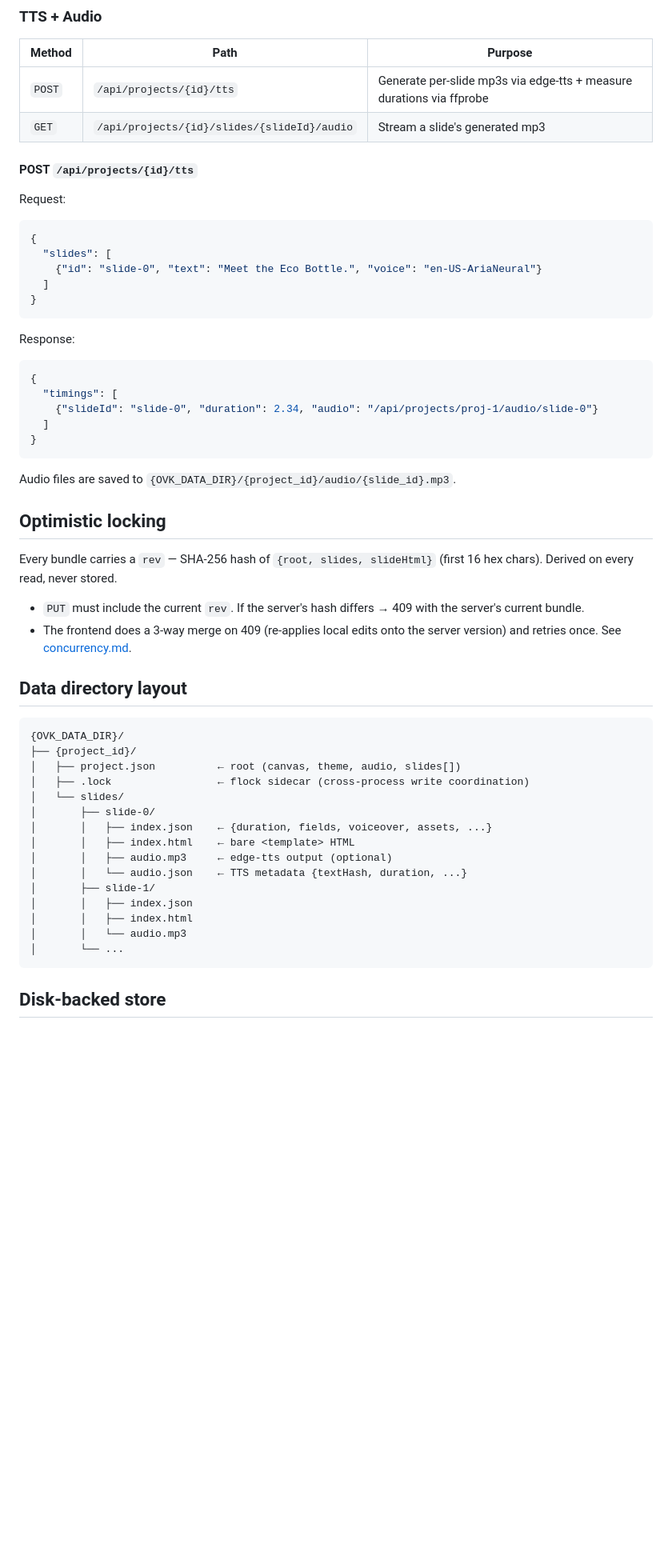
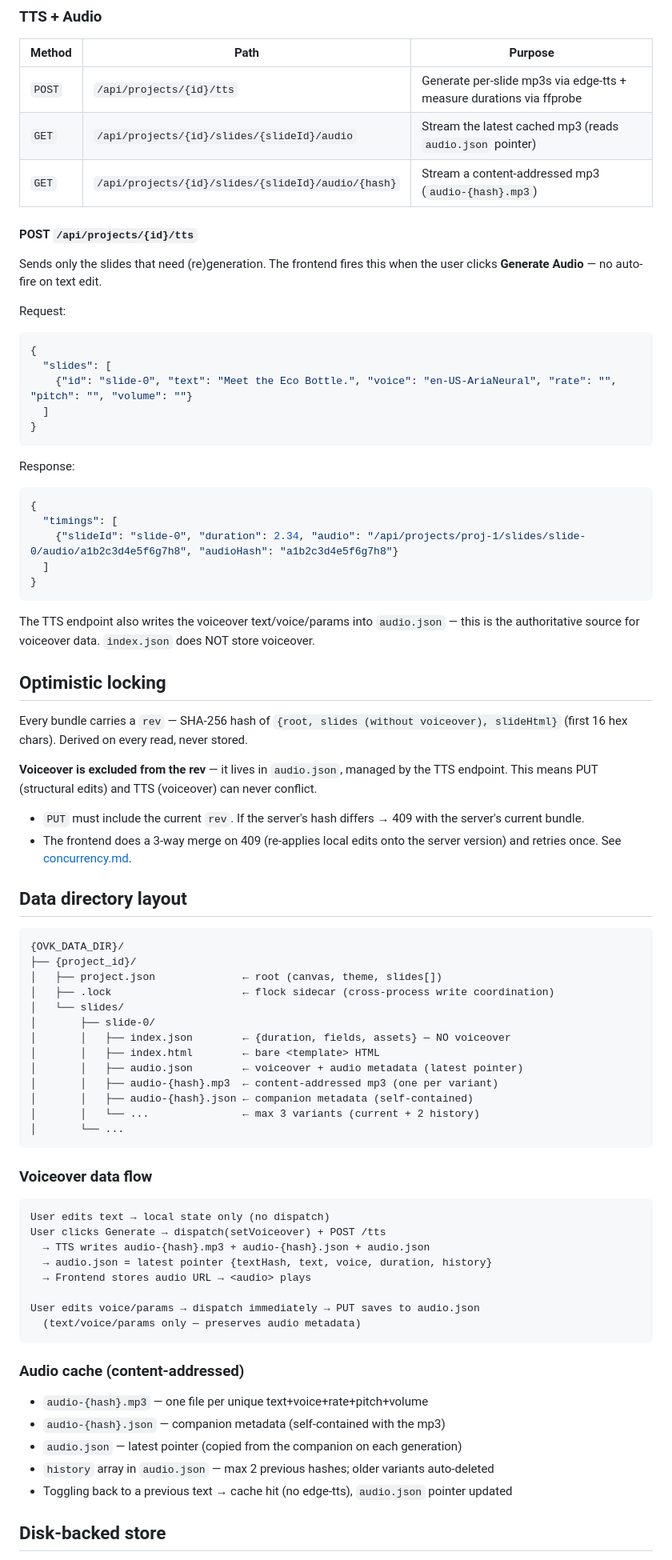
Before and after one commit to quanhua92/openvideokit, a Markdown page: docs/web/api.md, the part around one of its changes. Shown at 80% size. GitHub-like rendering; blank space fills up the shorter version.

````diff
--- a/docs/web/api.md
+++ b/docs/web/api.md
@@ -40,15 +40,19 @@ All endpoints are under `/api`, served by the Python FastAPI backend (`src/openv
 | Method | Path | Purpose |
 |---|---|---|
 | `POST` | `/api/projects/{id}/tts` | Generate per-slide mp3s via edge-tts + measure durations via ffprobe |
-| `GET` | `/api/projects/{id}/slides/{slideId}/audio` | Stream a slide's generated mp3 |
+| `GET` | `/api/projects/{id}/slides/{slideId}/audio` | Stream the latest cached mp3 (reads `audio.json` pointer) |
+| `GET` | `/api/projects/{id}/slides/{slideId}/audio/{hash}` | Stream a content-addressed mp3 (`audio-{hash}.mp3`) |
 
 #### POST `/api/projects/{id}/tts`
+
+Sends only the slides that need (re)generation. The frontend fires this
+when the user clicks **Generate Audio** — no auto-fire on text edit.
 
 Request:
 ```json
 {
   "slides": [
-    {"id": "slide-0", "text": "Meet the Eco Bottle.", "voice": "en-US-AriaNeural"}
+    {"id": "slide-0", "text": "Meet the Eco Bottle.", "voice": "en-US-AriaNeural", "rate": "", "pitch": "", "volume": ""}
   ]
 }
 ```
@@ -57,16 +61,20 @@ Response:
 ```json
 {
   "timings": [
-    {"slideId": "slide-0", "duration": 2.34, "audio": "/api/projects/proj-1/audio/slide-0"}
+    {"slideId": "slide-0", "duration": 2.34, "audio": "/api/projects/proj-1/slides/slide-0/audio/a1b2c3d4e5f6g7h8", "audioHash": "a1b2c3d4e5f6g7h8"}
   ]
 }
 ```
 
-Audio files are saved to `{OVK_DATA_DIR}/{project_id}/audio/{slide_id}.mp3`.
+The TTS endpoint also writes the voiceover text/voice/params into
+`audio.json` — this is the authoritative source for voiceover data.
+`index.json` does NOT store voiceover.
 
 ## Optimistic locking
 
-Every bundle carries a `rev` — SHA-256 hash of `{root, slides, slideHtml}` (first 16 hex chars). Derived on every read, never stored.
+Every bundle carries a `rev` — SHA-256 hash of `{root, slides (without voiceover), slideHtml}` (first 16 hex chars). Derived on every read, never stored.
+
+**Voiceover is excluded from the rev** — it lives in `audio.json`, managed by the TTS endpoint. This means PUT (structural edits) and TTS (voiceover) can never conflict.
 
 - `PUT` must include the current `rev`. If the server's hash differs → 409 with the server's current bundle.
 - The frontend does a 3-way merge on 409 (re-applies local edits onto the server version) and retries once. See [concurrency.md](./concurrency.md).
@@ -76,20 +84,39 @@ Every bundle carries a `rev` — SHA-256 hash of `{root, slides, slideHtml}` (fi
 ```
 {OVK_DATA_DIR}/
 ├── {project_id}/
-│   ├── project.json          ← root (canvas, theme, audio, slides[])
-│   ├── .lock                 ← flock sidecar (cross-process write coordination)
+│   ├── project.json              ← root (canvas, theme, slides[])
+│   ├── .lock                     ← flock sidecar (cross-process write coordination)
 │   └── slides/
 │       ├── slide-0/
-│       │   ├── index.json    ← {duration, fields, voiceover, assets, ...}
-│       │   ├── index.html    ← bare <template> HTML
-│       │   ├── audio.mp3     ← edge-tts output (optional)
-│       │   └── audio.json    ← TTS metadata {textHash, duration, ...}
-│       ├── slide-1/
-│       │   ├── index.json
-│       │   ├── index.html
-│       │   └── audio.mp3
+│       │   ├── index.json        ← {duration, fields, assets} — NO voiceover
+│       │   ├── index.html        ← bare <template> HTML
+│       │   ├── audio.json        ← voiceover + audio metadata (latest pointer)
+│       │   ├── audio-{hash}.mp3  ← content-addressed mp3 (one per variant)
+│       │   ├── audio-{hash}.json ← companion metadata (self-contained)
+│       │   └── ...               ← max 3 variants (current + 2 history)
 │       └── ...
 ```
 
+### Voiceover data flow
+
+```
+User edits text → local state only (no dispatch)
+User clicks Generate → dispatch(setVoiceover) + POST /tts
+  → TTS writes audio-{hash}.mp3 + audio-{hash}.json + audio.json
+  → audio.json = latest pointer {textHash, text, voice, duration, history}
+  → Frontend stores audio URL → <audio> plays
+
+User edits voice/params → dispatch immediately → PUT saves to audio.json
+  (text/voice/params only — preserves audio metadata)
+```
+
+### Audio cache (content-addressed)
+
+- `audio-{hash}.mp3` — one file per unique text+voice+rate+pitch+volume
+- `audio-{hash}.json` — companion metadata (self-contained with the mp3)
+- `audio.json` — latest pointer (copied from the companion on each generation)
+- `history` array in `audio.json` — max 2 previous hashes; older variants auto-deleted
+- Toggling back to a previous text → cache hit (no edge-tts), `audio.json` pointer updated
+
 ## Disk-backed store
 
````
Also changed, not shown: other parts of docs/web/api.md (+6 -26 lines), AGENTS.md (+16 -0 lines), ovk-web/AGENTS.md (+5 -3 lines).
